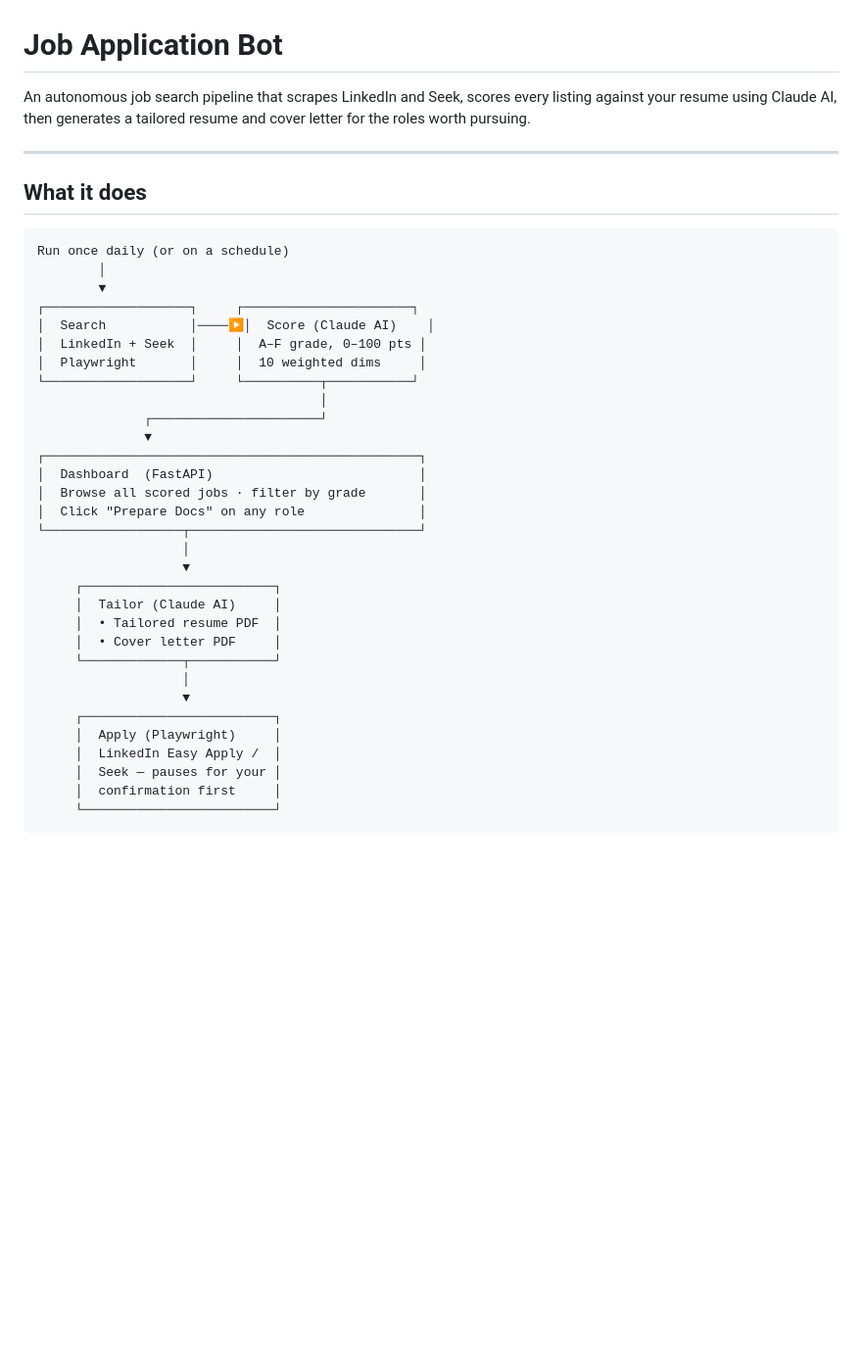
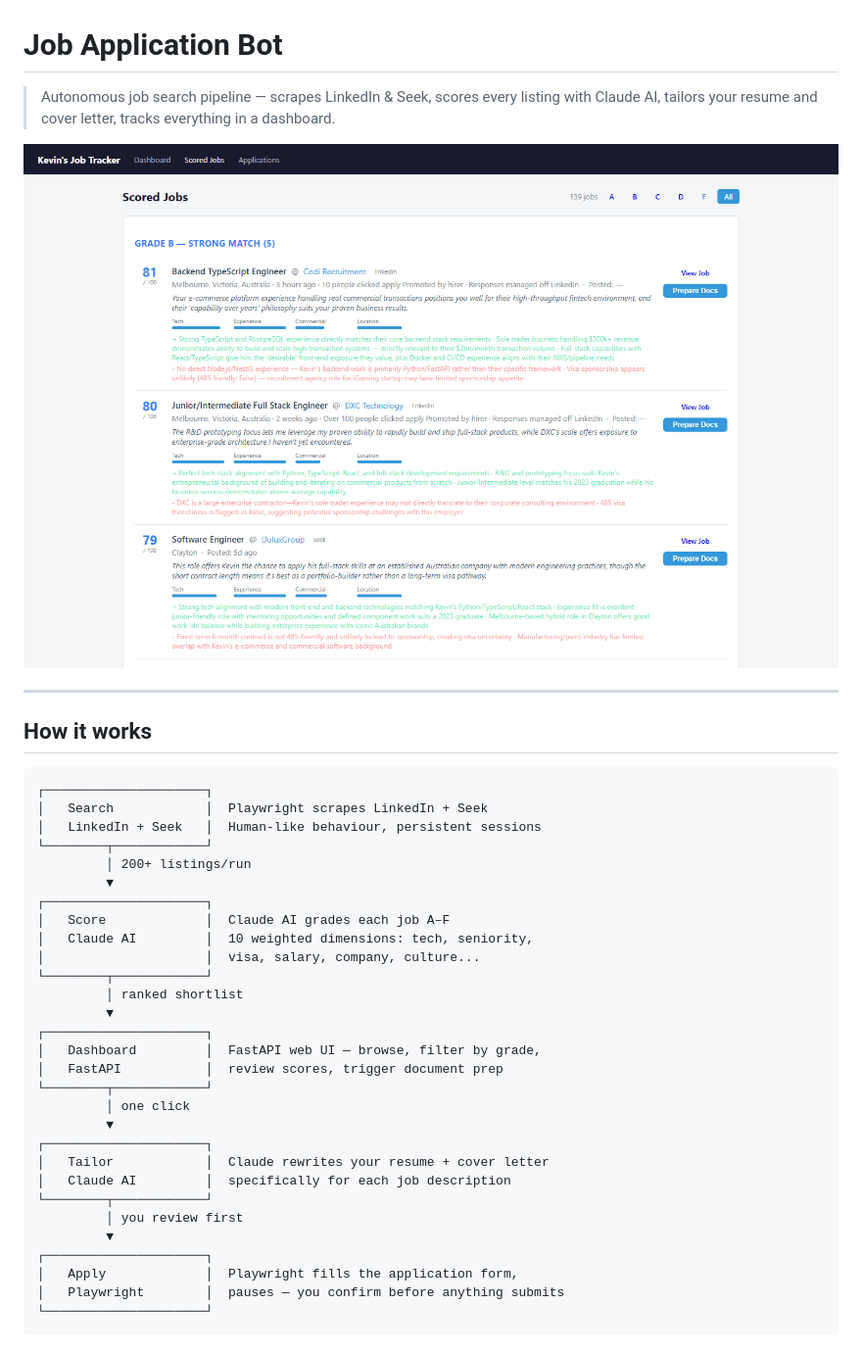
Before and after one commit to lkk7402/job-application-bot, a Markdown page: README.md, the part around one of its changes. Shown at 98% size. Drawn GitHub-style; pictures changed too: assets/screenshot_jobs.png (added); blank space fills up the shorter version.

Commit message:
Add dashboard screenshots and improve README formatting
Co-Authored-By: Claude Sonnet 4.6 <noreply@anthropic.com>

````diff
--- a/README.md
+++ b/README.md
@@ -1,41 +1,41 @@
 # Job Application Bot
 
-An autonomous job search pipeline that scrapes LinkedIn and Seek, scores every listing against your resume using Claude AI, then generates a tailored resume and cover letter for the roles worth pursuing.
+> Autonomous job search pipeline — scrapes LinkedIn & Seek, scores every listing with Claude AI, tailors your resume and cover letter, tracks everything in a dashboard.
+
+![Dashboard](assets/screenshot_jobs.png)
 
 ---
 
-## What it does
+## How it works
 
 ```
-Run once daily (or on a schedule)
-        │
-        ▼
-┌───────────────────┐     ┌──────────────────────┐
-│  Search           │────▶│  Score (Claude AI)    │
-│  LinkedIn + Seek  │     │  A–F grade, 0–100 pts │
-│  Playwright       │     │  10 weighted dims     │
-└───────────────────┘     └──────────┬───────────┘
-                                     │
-              ┌──────────────────────┘
-              ▼
-┌─────────────────────────────────────────────────┐
-│  Dashboard  (FastAPI)                           │
-│  Browse all scored jobs · filter by grade       │
-│  Click "Prepare Docs" on any role               │
-└──────────────────┬──────────────────────────────┘
-                   │
-                   ▼
-     ┌─────────────────────────┐
-     │  Tailor (Claude AI)     │
-     │  • Tailored resume PDF  │
-     │  • Cover letter PDF     │
-     └─────────────┬───────────┘
-                   │
-                   ▼
-     ┌─────────────────────────┐
-     │  Apply (Playwright)     │
-     │  LinkedIn Easy Apply /  │
-     │  Seek — pauses for your │
-     │  confirmation first     │
-     └─────────────────────────┘
+┌─────────────────────┐
+│   Search            │  Playwright scrapes LinkedIn + Seek
+│   LinkedIn + Seek   │  Human-like behaviour, persistent sessions
+└────────┬────────────┘
+         │ 200+ listings/run
+         ▼
+┌─────────────────────┐
+│   Score             │  Claude AI grades each job A–F
+│   Claude AI         │  10 weighted dimensions: tech, seniority,
+│                     │  visa, salary, company, culture...
+└────────┬────────────┘
+         │ ranked shortlist
+         ▼
+┌─────────────────────┐
+│   Dashboard         │  FastAPI web UI — browse, filter by grade,
+│   FastAPI           │  review scores, trigger document prep
+└────────┬────────────┘
+         │ one click
+         ▼
+┌─────────────────────┐
+│   Tailor            │  Claude rewrites your resume + cover letter
+│   Claude AI         │  specifically for each job description
+└────────┬────────────┘
+         │ you review first
+         ▼
+┌─────────────────────┐
+│   Apply             │  Playwright fills the application form,
+│   Playwright        │  pauses — you confirm before anything submits
+└─────────────────────┘
 ```
````
Also changed, not shown: other parts of README.md (+81 -64 lines), assets/screenshot_dashboard.png (added), assets/screenshot_report.png (added).
